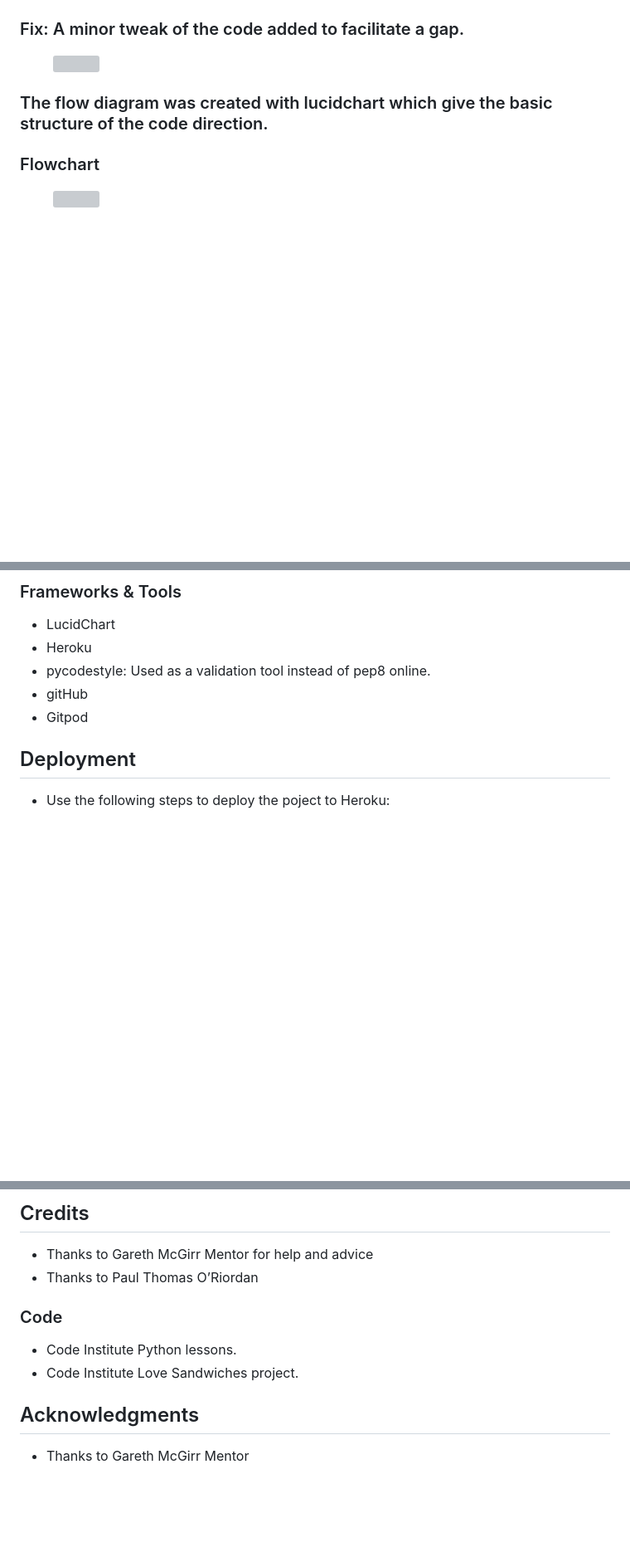
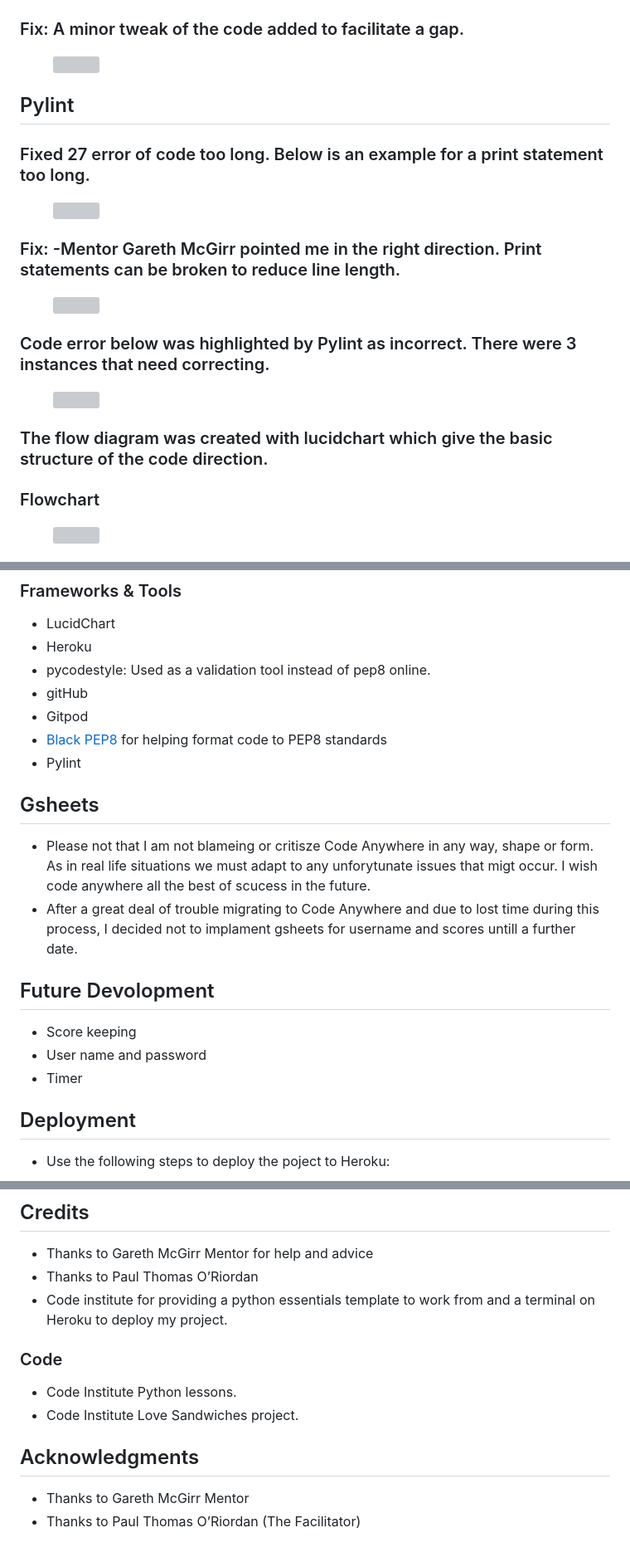
Before and after one commit to Shaga-Matula/Iceberg, a Markdown page: README.md, 3 parts joined by grey strips. Shown: that part at 83% size. Rendered like a GitHub page; blank space fills up the shorter version; grey boxes are pictures that could not be loaded.

```diff
--- a/README.md
+++ b/README.md
@@ -457,6 +457,30 @@ At the time of creation, the PEP8 online Python validation website was inoperati
   <img src="assets/images/grid_fix.png" width=150>
 </figure>
 
+## Pylint
+
+### Fixed 27 error of code too long. Below is an example for a print statement too long.
+
+<figure>
+  <img src="assets/images/print_er_er.png" width=300>
+</figure>
+
+### Fix: -Mentor Gareth McGirr pointed me in the right direction. Print statements can be broken to reduce line length.
+
+<figure>
+  <img src="assets/images/print_er.png" width=300>
+</figure>
+
+### Code error below was highlighted by Pylint as incorrect. There were 3 instances that need correcting.
+
+<figure>
+  <img src="assets/images/print_er.png" width=300>
+</figure>
+
+
+
+###
+
 ### The flow diagram was created with lucidchart which give the basic structure of the code direction.
 
 ### Flowchart
@@ -476,9 +500,18 @@ At the time of creation, the PEP8 online Python validation website was inoperati
 - pycodestyle: Used as a validation tool instead of pep8 online.
 - gitHub
 - Gitpod
+- [Black PEP8](https://black.vercel.app/) for helping format code to PEP8 standards
+- Pylint
 
 
+## Gsheets
+- Please not that I am not blameing or critisze Code Anywhere in any way, shape or form. As in real life situations we must adapt to any unforytunate issues that migt occur. I wish code anywhere all the best of scucess in the future.
+- After a great deal of trouble migrating to Code Anywhere and due to lost time during this process, I decided not to implament gsheets for username and scores untill a further date.
 
+## Future Devolopment
+- Score keeping
+- User name and password
+- Timer
 
 
 ## Deployment
@@ -507,10 +540,13 @@ At the time of creation, the PEP8 online Python validation website was inoperati
 ## Credits
 - Thanks to Gareth McGirr Mentor for help and advice
 - Thanks to Paul Thomas O’Riordan
+- Code institute for providing a python essentials template to work from and a terminal on Heroku to deploy my project.
 
 ### Code
 - Code Institute Python lessons.
 - Code Institute Love Sandwiches project.
 
+
 ## Acknowledgments
 - Thanks to Gareth McGirr Mentor
+- Thanks to Paul Thomas O’Riordan (The Facilitator)
```
Also changed, not shown: assets/images/pylint.png (added), 1 other file.
